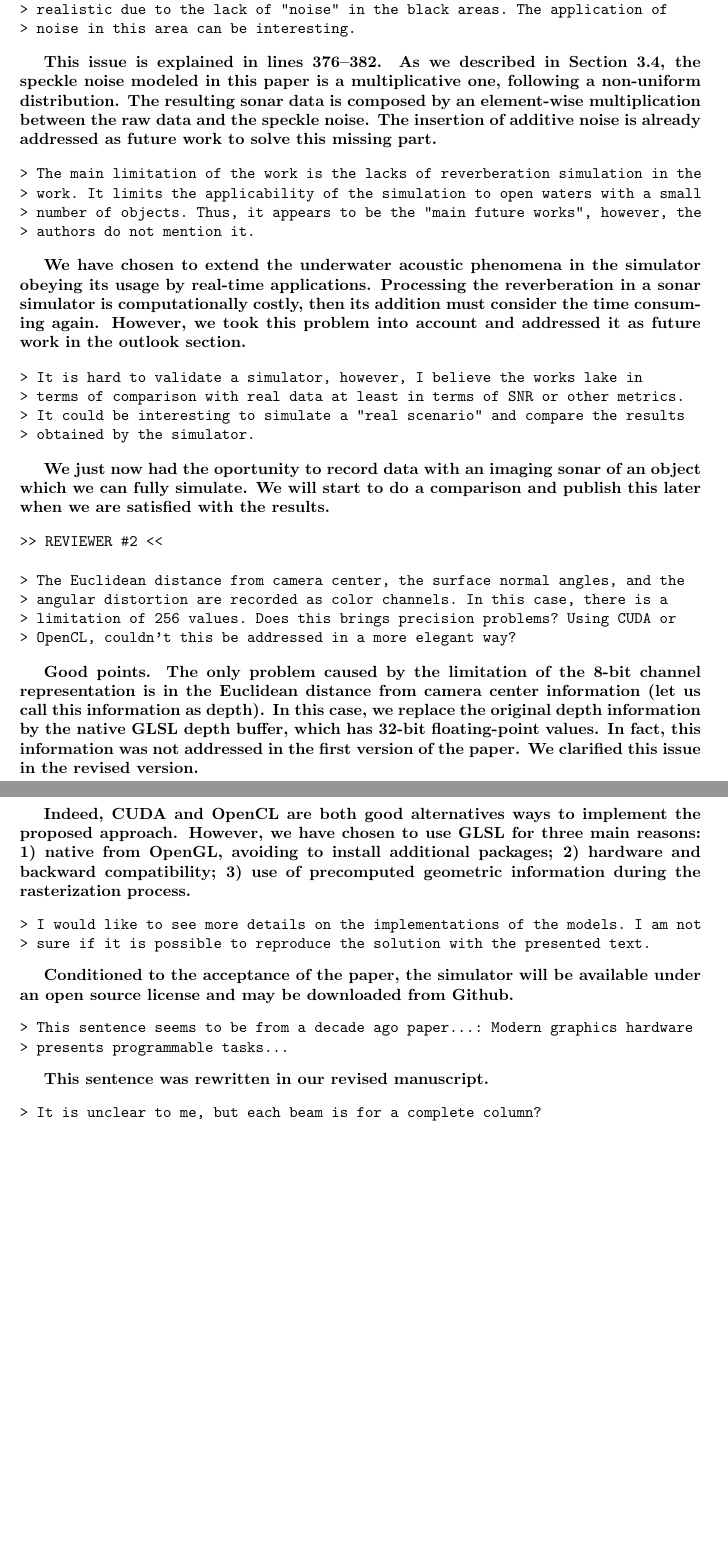
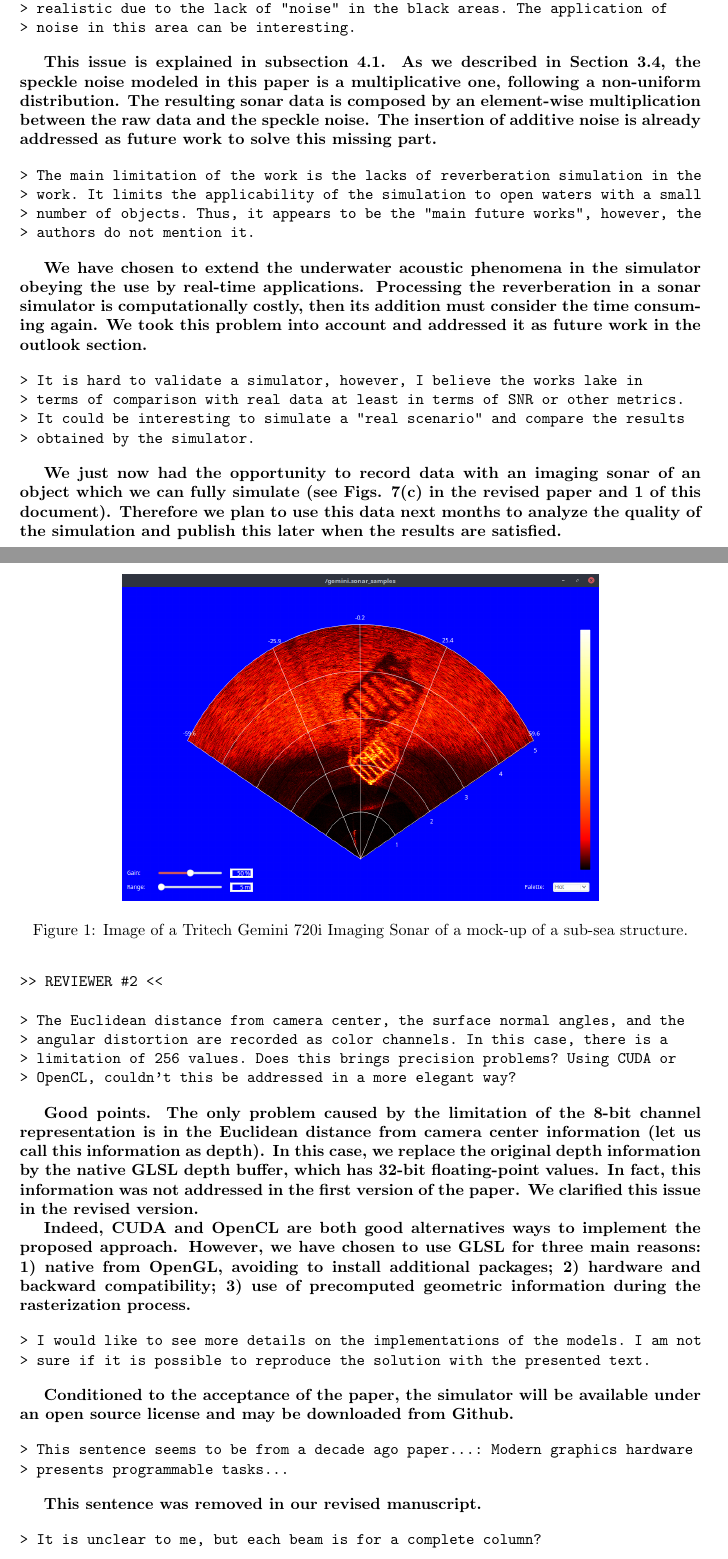
Before and after one commit to romulogcerqueira/CAG2017, a LaTeX document (reviews/first_review.tex): two parts of pages 2 and 3 of 7 before the commit and two parts of pages 2 and 3 of 8 after it, joined at a grey line, cut so that both start at the same text, the shorter picture padded with empty space. Compiled offline with pdfLaTeX.

Commit message:
new reviews

```diff
--- a/reviews/first_review.tex
+++ b/reviews/first_review.tex
@@ -4,6 +4,8 @@
 \usepackage[utf8]{inputenc}
 \usepackage[T1]{fontenc}
 \usepackage{amsmath}
+\usepackage{graphicx}
+% \usepackage{subfigure}
 
 \title{Response to the Reviewer's Comments}
 \begin{document}
@@ -89,7 +91,7 @@ real sonar. From the point of view of the robot control the system can be very r
 \end{verbatim}
 
 % \todo[inline, color=red!40]{Rômulo's answer}
-\textbf{This issue is explained in lines 376--382. As we described in
+\textbf{This issue is explained in subsection 4.1. As we described in
 Section 3.4, the speckle noise modeled in this paper is a multiplicative one,
 following a non-uniform distribution. The resulting sonar data is composed by
 an element-wise multiplication between the raw data and the speckle noise. The
@@ -105,9 +107,9 @@ missing part.}
 
 % \todo[inline, color=red!40]{Rômulo's answer}
 \textbf{We have chosen to extend the underwater acoustic phenomena in the
-simulator obeying its usage by real-time applications. Processing the
+simulator obeying the use by real-time applications. Processing the
 reverberation in a sonar simulator is computationally costly, then its
-addition must consider the time consuming again. However, we took this problem
+addition must consider the time consuming again. We took this problem
 into account and addressed it as future work in the outlook section.}
 
 \begin{verbatim}
@@ -118,9 +120,19 @@ into account and addressed it as future work in the outlook section.}
 \end{verbatim}
 
 %\todo[inline, color=green!40]{Jan's answer}
-\textbf{We just now had the oportunity to record data with an imaging sonar of an object which we can
-fully simulate. We will start to do a comparison and publish this later when we are satisfied with the
-results.}
+\textbf{We just now had the opportunity to record data with an imaging sonar of an object which we can
+fully simulate (see Figs. 7(c) in the revised paper and \ref{fig:real_sonar} of this document). Therefore we
+plan to use this data next months to analyze the quality of the simulation and publish this later when
+the results are satisfied.}
+\newpage
+
+\begin{figure}[tb]
+    \includegraphics[width=0.7\columnwidth]{../figs/real_ssiv_03}
+    \centering
+    % \captionsetup{justification=centering}
+    \caption{Image of a Tritech Gemini 720i Imaging Sonar of a mock-up of a sub-sea structure.}
+    \label{fig:real_sonar}
+\end{figure}
 
 \begin{verbatim}
 >> REVIEWER #2 <<
@@ -161,7 +173,7 @@ under an open source license and may be downloaded from Github.}
 \end{verbatim}
 
 % \todo[inline, color=red!40]{Rômulo's answer}
-\textbf{This sentence was rewritten in our revised manuscript.}
+\textbf{This sentence was removed in our revised manuscript.}
 
 \begin{verbatim}
 > It is unclear to me, but each beam is for a complete column?
```
Also changed, not shown: elsarticle-template-3-num.tex (+2 -2 lines), reviews/first_review.tex (17 more changed lines).
